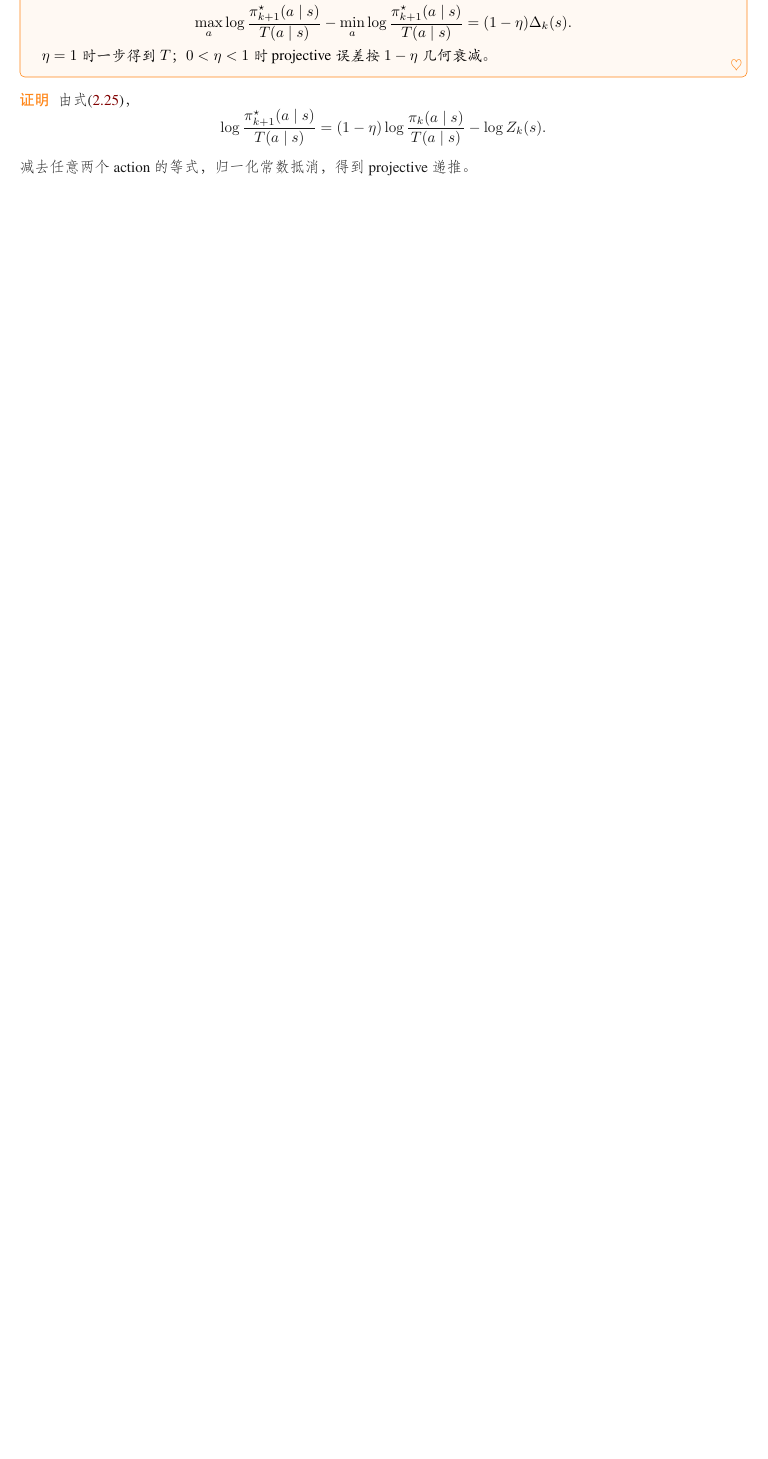
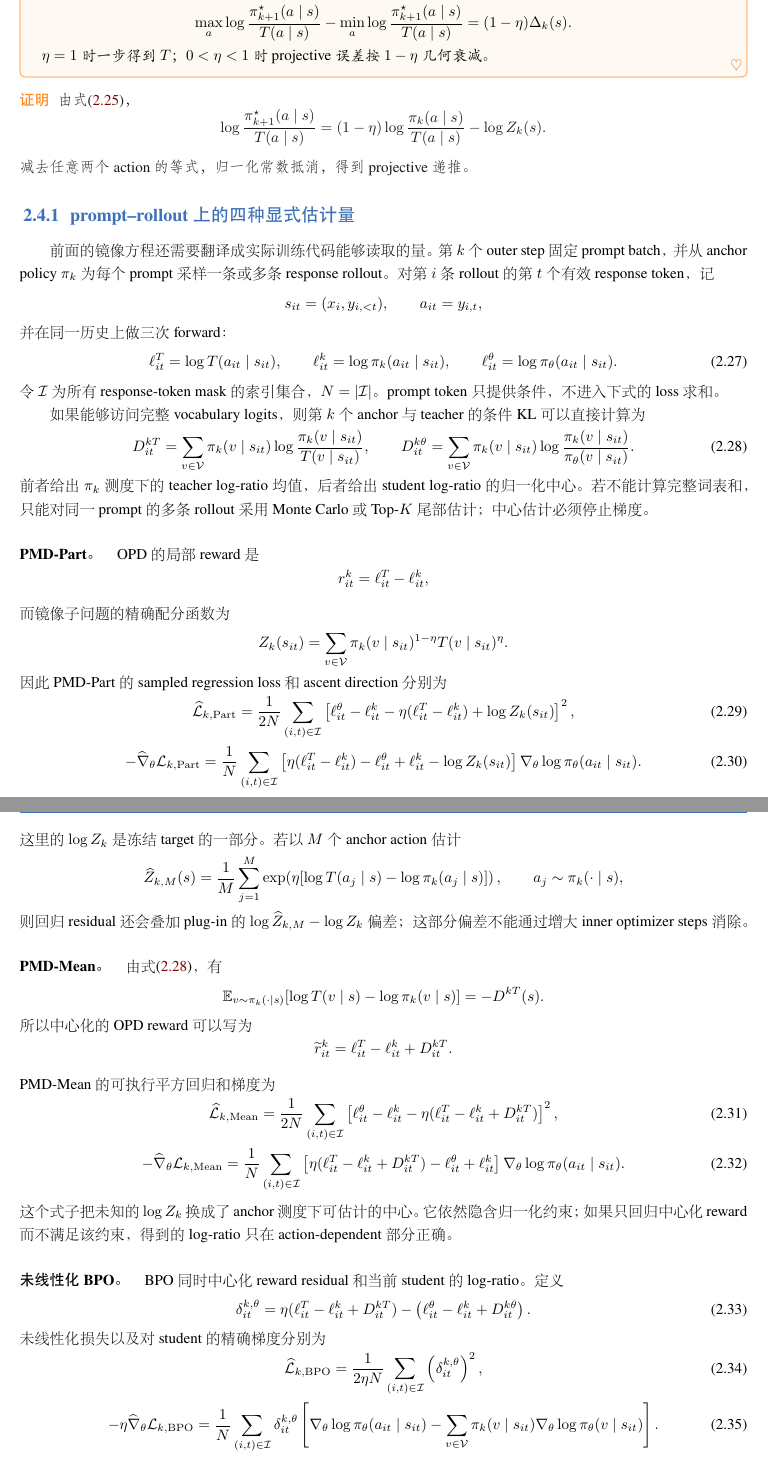
Before and after one commit to WncFht/MirrorOPD, a LaTeX book (docs/earlier/access-measure/2026-10-07-MirrorOPD-从PMD与BPO到访问测度.tex, which reads docs/earlier/access-measure/sections/opd-explicit-inner.tex): part of page 11 of 28 before the commit and two parts of pages 12 and 13 of 32 after it, the two joined at a grey line, cut so that both start at the same text, the shorter picture padded with empty space. The pictures show the PDF file docs/earlier/access-measure/2026-10-07-MirrorOPD-从PMD与BPO到访问测度.pdf that the author committed with the source.

Commit message:
docs(pmd): restore explicit opd inner derivations

```diff
--- /dev/null
+++ b/docs/earlier/access-measure/sections/opd-explicit-inner.tex
@@ -0,0 +1,43 @@
+\subsection{prompt--rollout 上的四种显式估计量}
+\label{subsec:ch2-opd-explicit-inner}
+
+前面的镜像方程还需要翻译成实际训练代码能够读取的量。第 $k$ 个 outer step 固定 prompt batch，并从 anchor policy $\pi_k$ 为每个 prompt 采样一条或多条 response rollout。对第 $i$ 条 rollout 的第 $t$ 个有效 response token，记
+\[
+ s_{it}=(x_i,y_{i,<t}),
+ \qquad a_{it}=y_{i,t},
+\]
+并在同一历史上做三次 forward：
+\begin{equation}
+\label{eq:ch2-opd-three-logprobs}
+ \ell^T_{it}=\log T(a_{it}\mid s_{it}),\qquad
+ \ell^k_{it}=\log\pi_k(a_{it}\mid s_{it}),\qquad
+ \ell^\theta_{it}=\log\pi_\theta(a_{it}\mid s_{it}).
+\end{equation}
+令 $\mathcal I$ 为所有 response-token mask 的索引集合，$N=|\mathcal I|$。prompt token 只提供条件，不进入下式的 loss 求和。
+
+如果能够访问完整 vocabulary logits，则第 $k$ 个 anchor 与 teacher 的条件 KL 可以直接计算为
+\begin{equation}
+\label{eq:ch2-opd-full-kls}
+ D^{kT}_{it}=\sum_{v\in\mathcal V}\pi_k(v\mid s_{it})
+ \log\frac{\pi_k(v\mid s_{it})}{T(v\mid s_{it})},
+ \qquad
+ D^{k\theta}_{it}=\sum_{v\in\mathcal V}\pi_k(v\mid s_{it})
+ \log\frac{\pi_k(v\mid s_{it})}{\pi_\theta(v\mid s_{it})}.
+\end{equation}
+前者给出 $\pi_k$ 测度下的 teacher log-ratio 均值，后者给出 student log-ratio 的归一化中心。若不能计算完整词表和，只能对同一 prompt 的多条 rollout 采用 Monte Carlo 或 Top-$K$ 尾部估计；中心估计必须停止梯度。
+
+\paragraph*{PMD-Part。}
+OPD 的局部 reward 是
+\[
+ r^k_{it}=\ell^T_{it}-\ell^k_{it},
+\]
+而镜像子问题的精确配分函数为
+\[
+ Z_k(s_{it})=\sum_{v\in\mathcal V}
+ \pi_k(v\mid s_{it})^{1-\eta}T(v\mid s_{it})^\eta.
+\]
+因此 PMD-Part 的 sampled regression loss 和 ascent direction 分别为
+\begin{equation}
+\label{eq:ch2-opd-part-explicit-loss}
+ \widehat{\mathcal L}_{k,\mathrm{Part}}
+ =\frac1{2N}\sum_{(i,t)\in\mathcal I}
@@ -0,0 +53,53 @@
+ -\log Z_k(s_{it})\right]
+ \nabla_\theta\log\pi_\theta(a_{it}\mid s_{it}).
+\end{equation}
+这里的 $\log Z_k$ 是冻结 target 的一部分。若以 $M$ 个 anchor action 估计
+\[
+ \widehat Z_{k,M}(s)=\frac1M\sum_{j=1}^M
+ \exp\!\left(\eta[\log T(a_j\mid s)-\log\pi_k(a_j\mid s)]\right),
+ \qquad a_j\sim\pi_k(\cdot\mid s),
+\]
+则回归 residual 还会叠加 plug-in 的 $\log\widehat Z_{k,M}-\log Z_k$ 偏差；这部分偏差不能通过增大 inner optimizer steps 消除。
+
+\paragraph*{PMD-Mean。}
+由式 \eqref{eq:ch2-opd-full-kls}，有
+\[
+ \mathbb E_{v\sim\pi_k(\cdot\mid s)}
+ [\log T(v\mid s)-\log\pi_k(v\mid s)]
+ =-D^{kT}(s).
+\]
+所以中心化的 OPD reward 可以写为
+\[
+ \widetilde r^k_{it}=\ell^T_{it}-\ell^k_{it}+D^{kT}_{it}.
+\]
+PMD-Mean 的可执行平方回归和梯度为
+\begin{equation}
+\label{eq:ch2-opd-mean-explicit-loss}
+ \widehat{\mathcal L}_{k,\mathrm{Mean}}
+ =\frac1{2N}\sum_{(i,t)\in\mathcal I}
+ \left[\ell^\theta_{it}-\ell^k_{it}
+ -\eta(\ell^T_{it}-\ell^k_{it}+D^{kT}_{it})\right]^2,
+\end{equation}
+\begin{equation}
+\label{eq:ch2-opd-mean-explicit-gradient}
+ -\widehat\nabla_\theta\mathcal L_{k,\mathrm{Mean}}
+ =\frac1N\sum_{(i,t)\in\mathcal I}
+ \left[\eta(\ell^T_{it}-\ell^k_{it}+D^{kT}_{it})
+ -\ell^\theta_{it}+\ell^k_{it}\right]
+ \nabla_\theta\log\pi_\theta(a_{it}\mid s_{it}).
+\end{equation}
+这个式子把未知的 $\log Z_k$ 换成了 anchor 测度下可估计的中心。它依然隐含归一化约束；如果只回归中心化 reward 而不满足该约束，得到的 log-ratio 只在 action-dependent 部分正确。
+
+\paragraph*{未线性化 BPO。}
+BPO 同时中心化 reward residual 和当前 student 的 log-ratio。定义
+\begin{equation}
+\label{eq:ch2-opd-bpo-explicit-residual}
+ \delta^{k,\theta}_{it}
+ =\eta(\ell^T_{it}-\ell^k_{it}+D^{kT}_{it})
+ -\left(\ell^\theta_{it}-\ell^k_{it}+D^{k\theta}_{it}\right).
+\end{equation}
+未线性化损失以及对 student 的精确梯度分别为
+\begin{equation}
+\label{eq:ch2-opd-bpo-explicit-loss}
+ \widehat{\mathcal L}_{k,\mathrm{BPO}}
+ =\frac1{2\eta N}\sum_{(i,t)\in\mathcal I}
@@ -0,0 +114,7 @@
+ -\sum_{v\in\mathcal V}\pi_k(v\mid s_{it})
+ \nabla_\theta\log\pi_\theta(v\mid s_{it})
+ \right].
+\end{equation}
+第二项正是 reverse-KL 对 student 的导数产生的 centered score。它解释了为什么 BPO 与 PMD-Part 共享精确零点，却在有限 inner 更新中沿不同方向移动。
+
+\paragraph*{MDPO。}
@@ -0,0 +137,55 @@
+ \left[(\ell^T_{it}-\ell^k_{it})
+ -\frac1\eta(\ell^\theta_{it}-\ell^k_{it})\right]
+ \nabla_\theta\log\pi_\theta(a_{it}\mid s_{it}).
+\end{equation}
+这个 ratio 只把 anchor action 测度换成当前 student action 测度。若历史来自 replay，还需单独乘 history/prefix 权重；不能把 action ratio、历史 ratio 和未来 suffix ratio 混成一个权重。
+
+\begin{theorem}[prompt--rollout inner 的共同零点]
+\label{thm:ch2-opd-inner-common-root}
+在每个有效历史上的词表分布均可表示、$Z_k(s)$ 精确可计算、支持条件成立且优化测度覆盖所有有效 prompt--rollout 历史时，四种 inner 的精确解均满足
+\begin{equation}
+\label{eq:ch2-opd-inner-common-root}
+ \pi_\theta(v\mid x_i,y_{i,<t})
+ =\frac{\pi_k(v\mid x_i,y_{i,<t})^{1-\eta}
+ T(v\mid x_i,y_{i,<t})^\eta}
+ {Z_k(x_i,y_{i,<t})}
+\end{equation}
+对所有有效 $(i,t)$ 成立。有限 rollout、参数化限制和有限 inner updates 会把逐历史结论变成 rollout-mask 测度下的投影。
+\end{theorem}
+
+\begin{proof}
+PMD-Part 的平方损失在每个历史达到零时给出
+\[
+ \ell^\theta(v\mid s)-\ell^k(v\mid s)
+ =\eta[\ell^T(v\mid s)-\ell^k(v\mid s)]-\log Z_k(s),
+\]
+指数化即可得到式 \eqref{eq:ch2-opd-inner-common-root}。PMD-Mean 和 BPO 只消去了 action-independent 的中心项；将它们的零 residual 代入归一化恒等式
+\[
+ \sum_v\pi_k(v\mid s)\exp(\ell^\theta(v\mid s)-\ell^k(v\mid s))=1
+\]
+会唯一恢复同一个 $\log Z_k(s)$。MDPO 则由 KL 分解
+\[
+ \mathcal J_{\mathrm{MDPO}}(\theta)
+ =\frac1\eta\log Z_k(s)
+ -\frac1\eta\operatorname{KL}(\pi_\theta(\cdot\mid s)\Vert
+ \pi_{k+1}^{\star}(\cdot\mid s))
+\]
+在 KL 唯一取零时得到相同分布。对每个 prompt--rollout 历史逐点应用这些结论即可。
+\end{proof}
+
+\subsection{访问测度与有限 inner 误差}
+\label{subsec:ch2-opd-access-and-inner-error}
+
+一个 outer step 先冻结 $\pi_k$ 与 $T$，再在固定 target 上运行 $M_k$ 个 inner optimizer updates，最后将得到的 student 记为 $\pi_{k+1}$。$M_k$ 是计算预算，不等于数学上的精确收敛。定义 projective 误差振幅
+\[
+ \Delta_k(s)=\max_{a}\log\frac{\pi_k(a\mid s)}{T(a\mid s)}
+ -\min_{a}\log\frac{\pi_k(a\mid s)}{T(a\mid s)}.
+\]
+
+\begin{proposition}[有限 inner 误差的 outer 递推]
+\label{prop:ch2-opd-inner-error}
+若第 $k$ 个 inner 产生的 student 相对于精确 mirror target 的 projective 振幅误差不超过 $\varepsilon_k(s)$，则
+\begin{equation}
+\label{eq:ch2-opd-inner-error-recursion}
+ \Delta_{k+1}(s)
+ \leq (1-\eta)\Delta_k(s)+\varepsilon_k(s).
@@ -0,0 +207,6 @@
+ \log\frac{\pi_{k+1}^{\star}(a\mid s)}{T(a\mid s)}
+ =(1-\eta)\log\frac{\pi_k(a\mid s)}{T(a\mid s)}-\log Z_k(s).
+\]
+对任意两个 action 作差，$\log Z_k(s)$ 消失，故精确 target 的 projective 振幅是 $(1-\eta)\Delta_k(s)$。有限 inner 误差最多再增加 $\varepsilon_k(s)$，得到式 \eqref{eq:ch2-opd-inner-error-recursion}。对递推式反复代入得到有限 $K$ 展开；当误差有统一上界时使用
+\[
+ \sum_{j=0}^{K-1}(1-\eta)^j\leq\frac1\eta
@@ -0,0 +219,7 @@
+ \Omega_k(s_t)=\frac{d_{\pi_k}(s_t)}{d_\nu(s_t)}.
+\]
+对于只依赖当前历史和当前 token 的 integrand $Y_t(s_t,a_t)$，有
+\begin{equation}
+\label{eq:ch2-opd-history-is}
+ \mathbb E_{d_{\pi_k},\pi_k}[Y_t]
+ =\mathbb E_{d_\nu,\pi_k}[\Omega_k(s_t)Y_t].
@@ -0,0 +236,5 @@
+ \mathbb E_{d_{\pi_k},\pi_k}[Y_t]
+ =\sum_{s_t}d_{\pi_k}(s_t)\sum_a\pi_k(a\mid s_t)Y_t(s_t,a).
+\]
+代入 $d_{\pi_k}(s_t)=\Omega_k(s_t)d_\nu(s_t)$ 即得式 \eqref{eq:ch2-opd-history-is}。由于 $Y_t$ 不包含未来 token，对未来 token 的边际积分在两边都等于 $1$；再乘 suffix ratio 会改变被估计的 token 目标。
+\end{proof}
```
Also changed, not shown: docs/earlier/access-measure/2026-10-07-MirrorOPD-从PMD与BPO到访问测度.tex (+1 -1 lines), docs/earlier/access-measure/sections/chapter-02-mirror-opd.tex (+1 -0 lines), docs/earlier/access-measure/2026-10-07-MirrorOPD-从PMD与BPO到访问测度.pdf, docs/earlier/access-measure/sections/opd-explicit-inner.tex (64 more changed lines).
